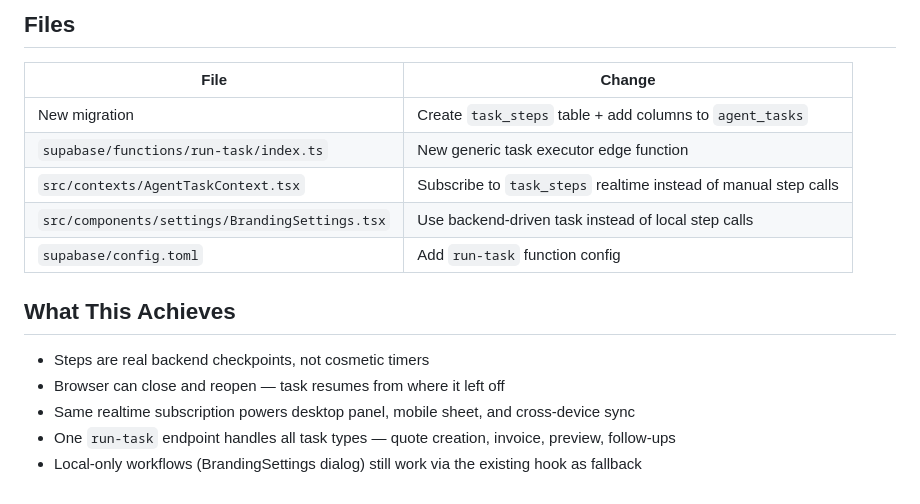
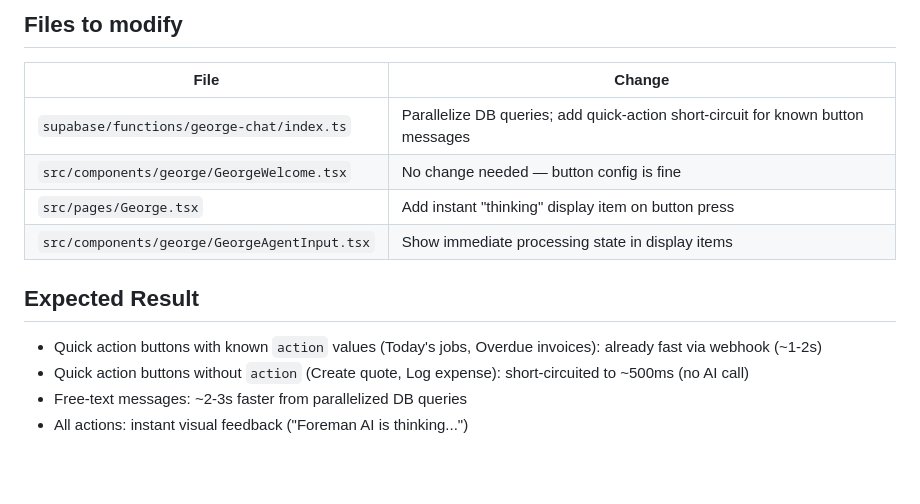
Before and after one commit to robbieor/quotrai, a Markdown page: .lovable/plan.md, the part around one of its changes. Drawn GitHub-style; blank space fills up the shorter version.

Commit message:
Save plan in Lovable

```diff
--- a/.lovable/plan.md
+++ b/.lovable/plan.md
@@ -80,18 +55,16 @@ Add an `updated_at` trigger and mark tasks older than 10 minutes as `error` with
 
-## Files
+## Files to modify
 
 | File | Change |
 |------|--------|
-| New migration | Create `task_steps` table + add columns to `agent_tasks` |
-| `supabase/functions/run-task/index.ts` | New generic task executor edge function |
-| `src/contexts/AgentTaskContext.tsx` | Subscribe to `task_steps` realtime instead of manual step calls |
-| `src/components/settings/BrandingSettings.tsx` | Use backend-driven task instead of local step calls |
-| `supabase/config.toml` | Add `run-task` function config |
+| `supabase/functions/george-chat/index.ts` | Parallelize DB queries; add quick-action short-circuit for known button messages |
+| `src/components/george/GeorgeWelcome.tsx` | No change needed — button config is fine |
+| `src/pages/George.tsx` | Add instant "thinking" display item on button press |
+| `src/components/george/GeorgeAgentInput.tsx` | Show immediate processing state in display items |
 
-## What This Achieves
+## Expected Result
 
-- Steps are real backend checkpoints, not cosmetic timers
-- Browser can close and reopen — task resumes from where it left off
-- Same realtime subscription powers desktop panel, mobile sheet, and cross-device sync
-- One `run-task` endpoint handles all task types — quote creation, invoice, preview, follow-ups
-- Local-only workflows (BrandingSettings dialog) still work via the existing hook as fallback
+- Quick action buttons with known `action` values (Today's jobs, Overdue invoices): already fast via webhook (~1-2s)
+- Quick action buttons without `action` (Create quote, Log expense): short-circuited to ~500ms (no AI call)
+- Free-text messages: ~2-3s faster from parallelized DB queries
+- All actions: instant visual feedback ("Foreman AI is thinking...")
```
Also changed, not shown: other parts of .lovable/plan.md (+31 -56 lines).
